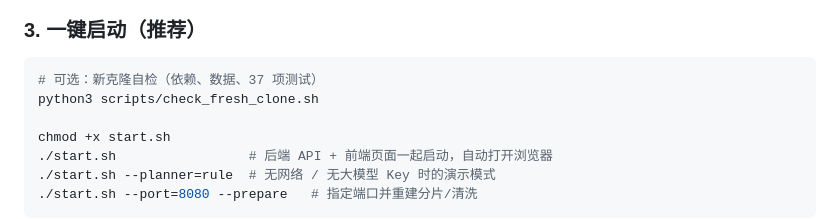
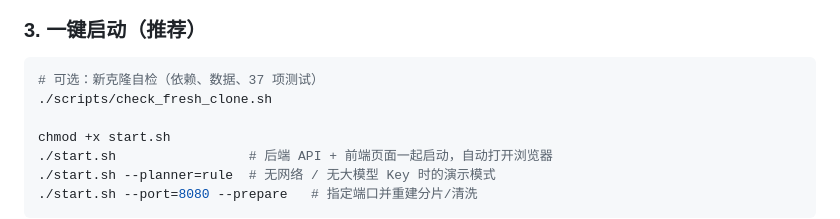
Before and after one commit to arrebolbay/HADOOP-OHCP, a Markdown page: README.md, the part around the change. Drawn GitHub-style.

Commit message:
docs: fix fresh clone check command

````diff
--- a/README.md
+++ b/README.md
@@ -93,7 +93,7 @@ python3 scripts/download_real_data.py --start 2024-01-01 --end 2024-12-31 --work
 
 ```bash
 # 可选：新克隆自检（依赖、数据、37 项测试）
-python3 scripts/check_fresh_clone.sh
+./scripts/check_fresh_clone.sh
 
 chmod +x start.sh
 ./start.sh                 # 后端 API + 前端页面一起启动，自动打开浏览器
````
